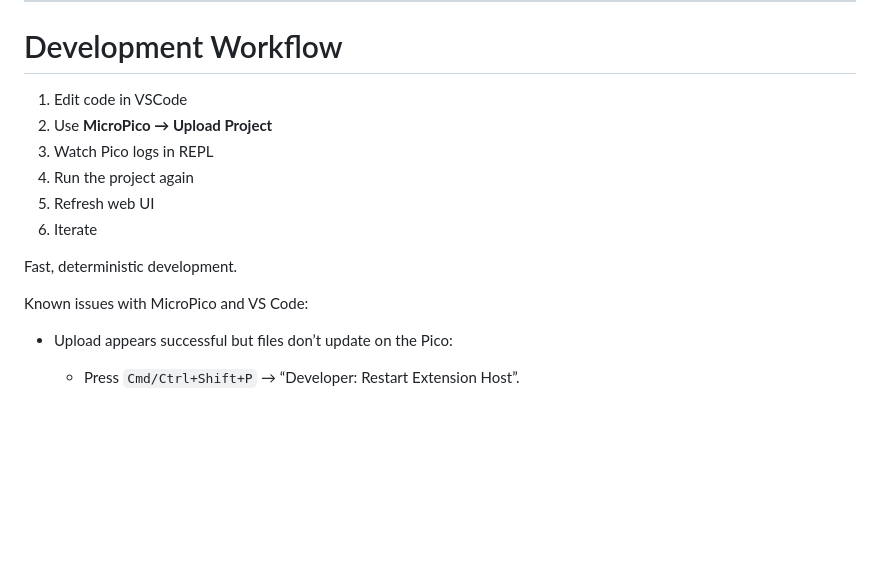
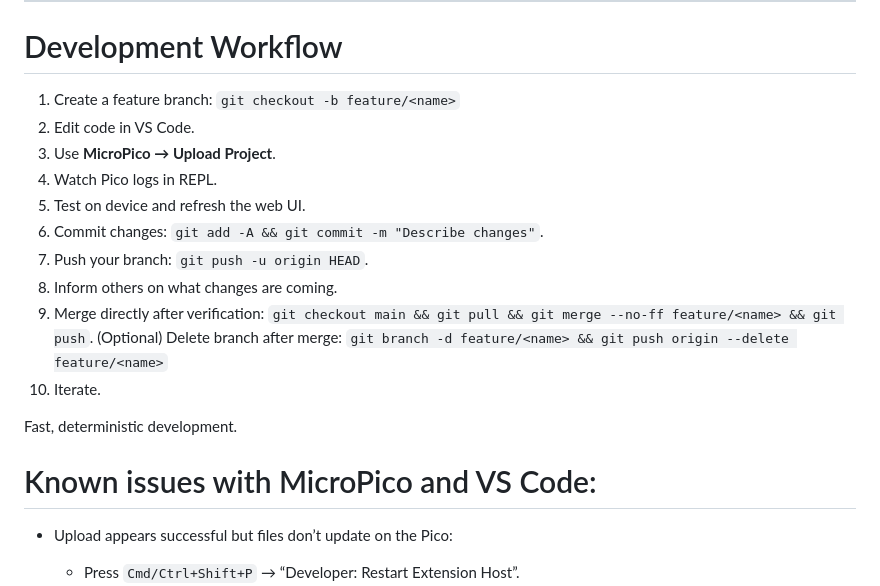
Before and after one commit to KuroshHusseini/AirSight, a Markdown page: README.md, the part around the change. GitHub-like rendering; blank space fills up the shorter version.

Commit message:
docs: update workflow

```diff
--- a/README.md
+++ b/README.md
@@ -194,16 +194,23 @@ You can explore data via:
 
 # Development Workflow
 
-1. Edit code in VSCode
-2. Use **MicroPico → Upload Project**
-3. Watch Pico logs in REPL
-4. Run the project again
-5. Refresh web UI
-6. Iterate
+1. Create a feature branch: `git checkout -b feature/<name>`
+2. Edit code in VS Code.
+3. Use **MicroPico → Upload Project**.
+4. Watch Pico logs in REPL.
+5. Test on device and refresh the web UI.
+6. Commit changes: `git add -A && git commit -m "Describe changes"`.
+7. Push your branch: `git push -u origin HEAD`.
+8. Inform others on what changes are coming.
+9. Merge directly after verification:
+   `git checkout main && git pull && git merge --no-ff feature/<name> && git push`.
+   (Optional) Delete branch after merge:
+   `git branch -d feature/<name> && git push origin --delete feature/<name>`
+10. Iterate.
 
 Fast, deterministic development.
 
-Known issues with MicroPico and VS Code:
+# Known issues with MicroPico and VS Code:
 
 - Upload appears successful but files don’t update on the Pico:
 
```
